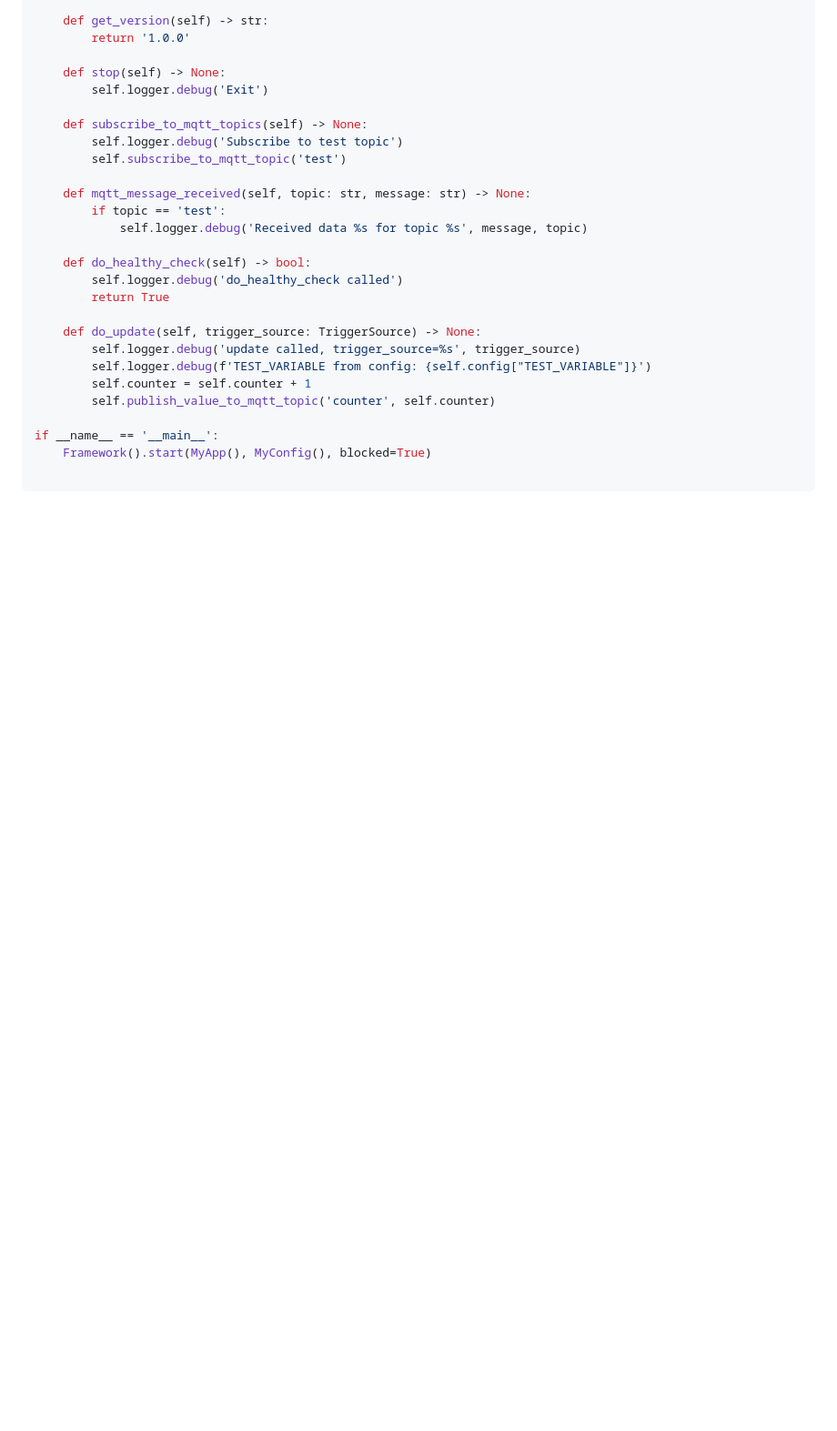
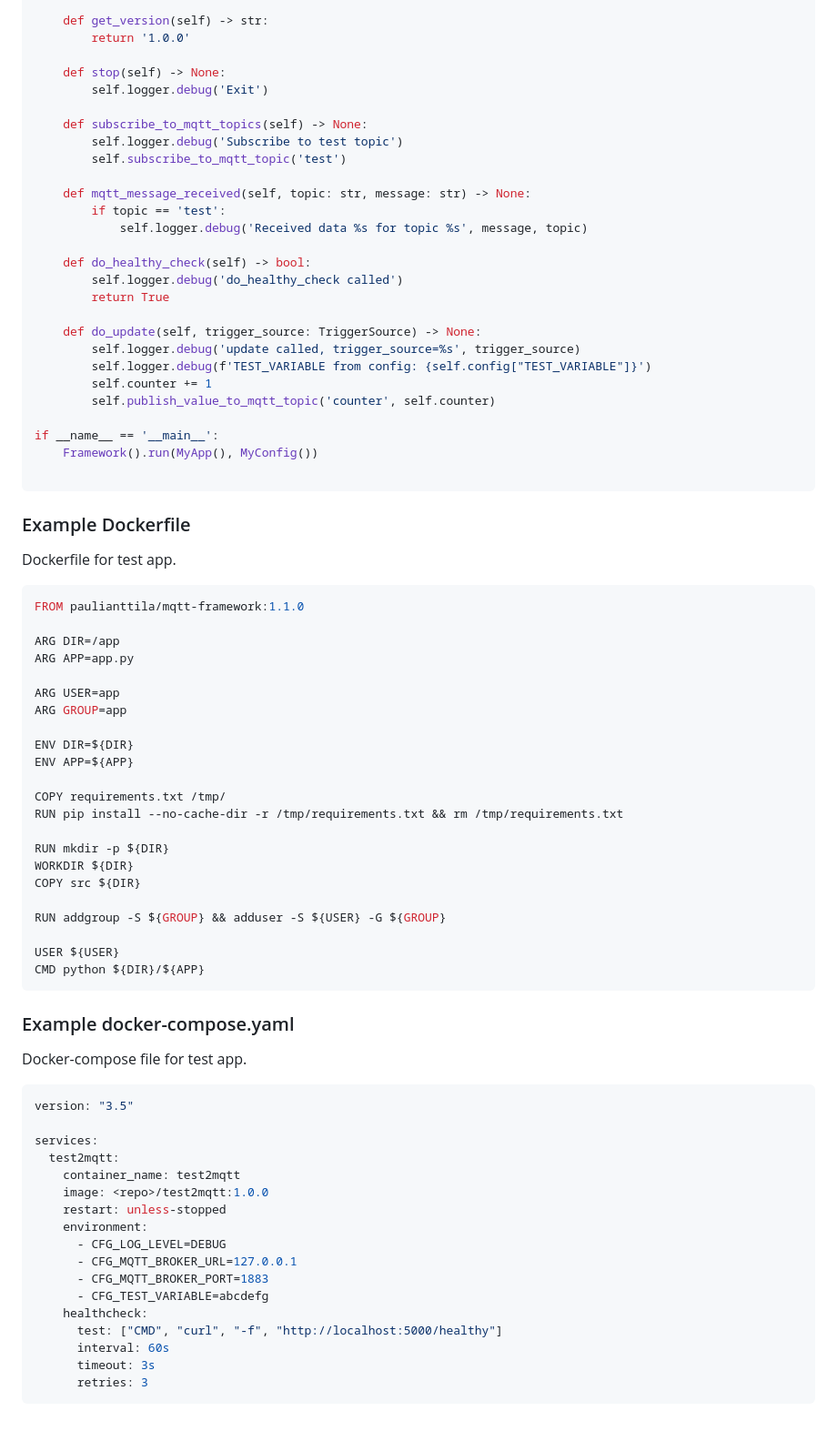
Before and after one commit to paulianttila/MQTT-Framework, a Markdown page: README.md, the part around the change printed below. Shown: that part at 91% size. GitHub-like rendering; blank space fills up the shorter version.

Commit message:
More documentation

````diff
--- a/README.md
+++ b/README.md
@@ -83,10 +100,63 @@ class MyApp:
     def do_update(self, trigger_source: TriggerSource) -> None:
         self.logger.debug('update called, trigger_source=%s', trigger_source)
         self.logger.debug(f'TEST_VARIABLE from config: {self.config["TEST_VARIABLE"]}')
-        self.counter = self.counter + 1
+        self.counter += 1
         self.publish_value_to_mqtt_topic('counter', self.counter)
 
 if __name__ == '__main__':
-    Framework().start(MyApp(), MyConfig(), blocked=True)
+    Framework().run(MyApp(), MyConfig())
 
 ```
+
+### Example Dockerfile
+
+Dockerfile for test app.
+
+```Dockerfile
+FROM paulianttila/mqtt-framework:1.1.0
+
+ARG DIR=/app
+ARG APP=app.py
+
+ARG USER=app
+ARG GROUP=app
+
+ENV DIR=${DIR}
+ENV APP=${APP}
+
+COPY requirements.txt /tmp/
+RUN pip install --no-cache-dir -r /tmp/requirements.txt && rm /tmp/requirements.txt
+
+RUN mkdir -p ${DIR}
+WORKDIR ${DIR}
+COPY src ${DIR}
+
+RUN addgroup -S ${GROUP} && adduser -S ${USER} -G ${GROUP}
+
+USER ${USER}
+CMD python ${DIR}/${APP}
+```
+
+### Example docker-compose.yaml
+
+Docker-compose file for test app.
+
+```yaml
+version: "3.5"
+
+services:
+  test2mqtt:
+    container_name: test2mqtt
+    image: <repo>/test2mqtt:1.0.0
+    restart: unless-stopped
+    environment:
+      - CFG_LOG_LEVEL=DEBUG
+      - CFG_MQTT_BROKER_URL=127.0.0.1
+      - CFG_MQTT_BROKER_PORT=1883
+      - CFG_TEST_VARIABLE=abcdefg
+    healthcheck:
+      test: ["CMD", "curl", "-f", "http://localhost:5000/healthy"]
+      interval: 60s
+      timeout: 3s
+      retries: 3
+ ```
````
Also changed, not shown: other parts of README.md (+35 -18 lines).
